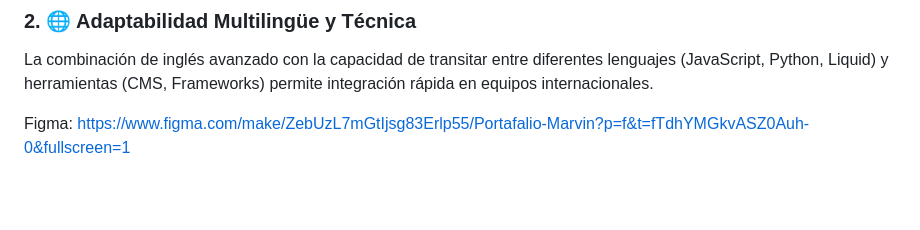
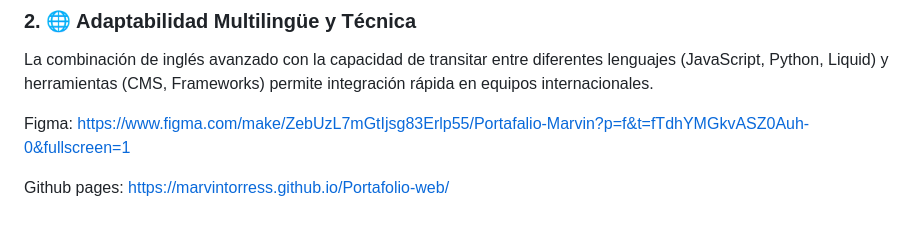
Before and after one commit to MarvinTorresS/Portafolio-web, a Markdown page: README.MD, the part around the change. Drawn GitHub-style; blank space fills up the shorter version.

Commit message:
add link github pages

```diff
--- a/README.MD
+++ b/README.MD
@@ -82,3 +82,5 @@ La combinación de inglés avanzado con la capacidad de transitar entre diferent
 
 
 Figma: https://www.figma.com/make/ZebUzL7mGtIjsg83Erlp55/Portafalio-Marvin?p=f&t=fTdhYMGkvASZ0Auh-0&fullscreen=1
+
+Github pages: https://marvintorress.github.io/Portafolio-web/
```
